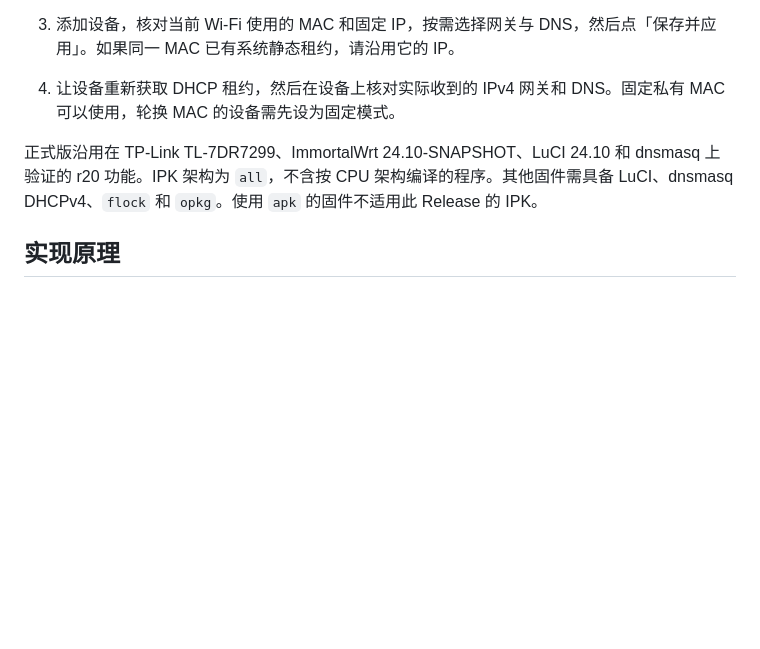
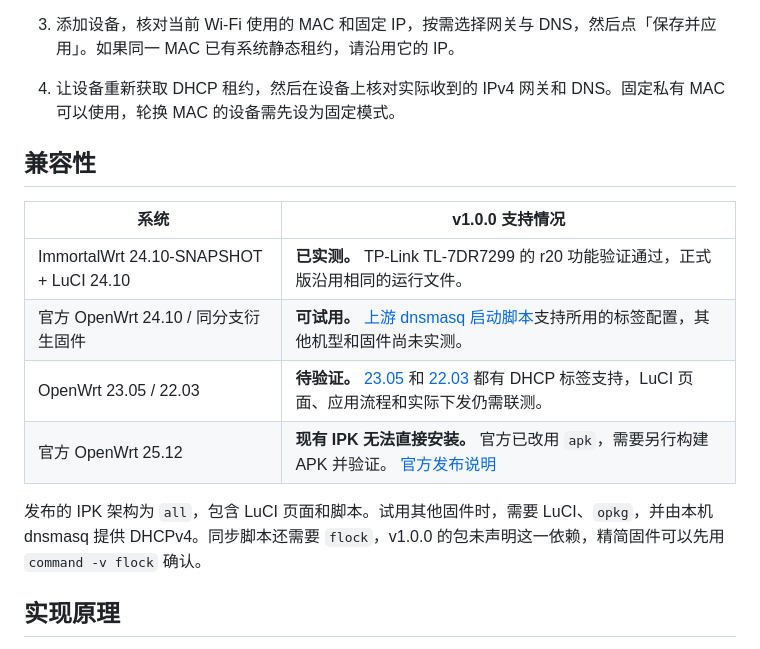
Before and after one commit to fbrav530/luci-app-device-gateway, a Markdown page: README.md, the part around one of its changes. Drawn GitHub-style; blank space fills up the shorter version.

```diff
--- a/README.md
+++ b/README.md
@@ -25,6 +41,15 @@
 3. 添加设备，核对当前 Wi-Fi 使用的 MAC 和固定 IP，按需选择网关与 DNS，然后点「保存并应用」。如果同一 MAC 已有系统静态租约，请沿用它的 IP。
 4. 让设备重新获取 DHCP 租约，然后在设备上核对实际收到的 IPv4 网关和 DNS。固定私有 MAC 可以使用，轮换 MAC 的设备需先设为固定模式。
 
-正式版沿用在 TP-Link TL-7DR7299、ImmortalWrt 24.10-SNAPSHOT、LuCI 24.10 和 dnsmasq 上验证的 r20 功能。IPK 架构为 `all`，不含按 CPU 架构编译的程序。其他固件需具备 LuCI、dnsmasq DHCPv4、`flock` 和 `opkg`。使用 `apk` 的固件不适用此 Release 的 IPK。
+## 兼容性
+
+| 系统 | v1.0.0 支持情况 |
+| --- | --- |
+| ImmortalWrt 24.10-SNAPSHOT + LuCI 24.10 | **已实测。** TP-Link TL-7DR7299 的 r20 功能验证通过，正式版沿用相同的运行文件。 |
+| 官方 OpenWrt 24.10 / 同分支衍生固件 | **可试用。** [上游 dnsmasq 启动脚本](https://github.com/openwrt/openwrt/blob/openwrt-24.10/package/network/services/dnsmasq/files/dnsmasq.init)支持所用的标签配置，其他机型和固件尚未实测。 |
+| OpenWrt 23.05 / 22.03 | **待验证。** [23.05](https://github.com/openwrt/openwrt/blob/openwrt-23.05/package/network/services/dnsmasq/files/dnsmasq.init) 和 [22.03](https://github.com/openwrt/openwrt/blob/openwrt-22.03/package/network/services/dnsmasq/files/dnsmasq.init) 都有 DHCP 标签支持，LuCI 页面、应用流程和实际下发仍需联测。 |
+| 官方 OpenWrt 25.12 | **现有 IPK 无法直接安装。** 官方已改用 `apk`，需要另行构建 APK 并验证。 [官方发布说明](https://github.com/openwrt/openwrt/releases/tag/v25.12.0) |
+
+发布的 IPK 架构为 `all`，包含 LuCI 页面和脚本。试用其他固件时，需要 LuCI、`opkg`，并由本机 dnsmasq 提供 DHCPv4。同步脚本还需要 `flock`，v1.0.0 的包未声明这一依赖，精简固件可以先用 `command -v flock` 确认。
 
 ## 实现原理
```
Also changed, not shown: other parts of README.md (+31 -0 lines), docs/images/device-gateway-luci.png (added).
